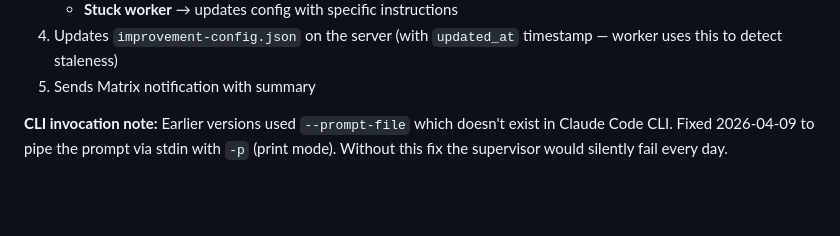
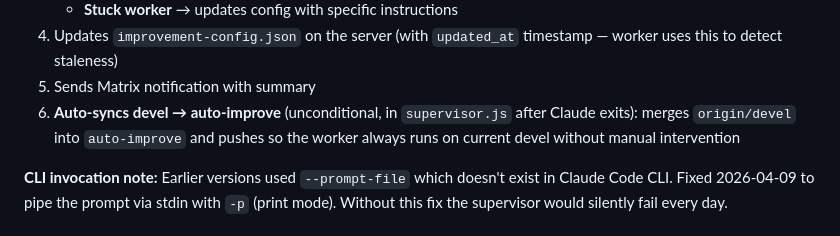
Before and after one commit to hybridpicker/nex-code, a Markdown page: docs/SELF-IMPROVEMENT.md, the part around the change. Drawn GitHub-style; blank space fills up the shorter version.

Commit message:
docs: document supervisor auto-sync of devel into auto-improve

```diff
--- a/docs/SELF-IMPROVEMENT.md
+++ b/docs/SELF-IMPROVEMENT.md
@@ -151,6 +151,7 @@ Daily at 10:00:
    - **Stuck worker** → updates config with specific instructions
 4. Updates `improvement-config.json` on the server (with `updated_at` timestamp — worker uses this to detect staleness)
 5. Sends Matrix notification with summary
+6. **Auto-syncs devel → auto-improve** (unconditional, in `supervisor.js` after Claude exits): merges `origin/devel` into `auto-improve` and pushes so the worker always runs on current devel without manual intervention
 
 **CLI invocation note:** Earlier versions used `--prompt-file` which doesn't exist in Claude Code CLI. Fixed 2026-04-09 to pipe the prompt via stdin with `-p` (print mode). Without this fix the supervisor would silently fail every day.
 
```
